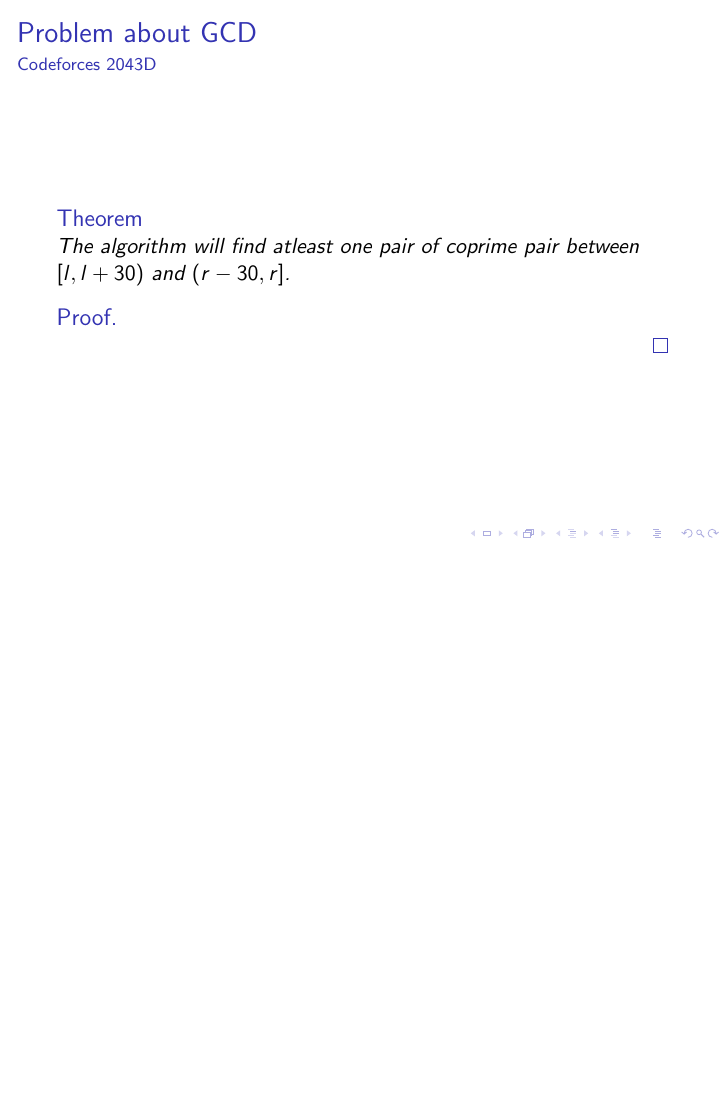
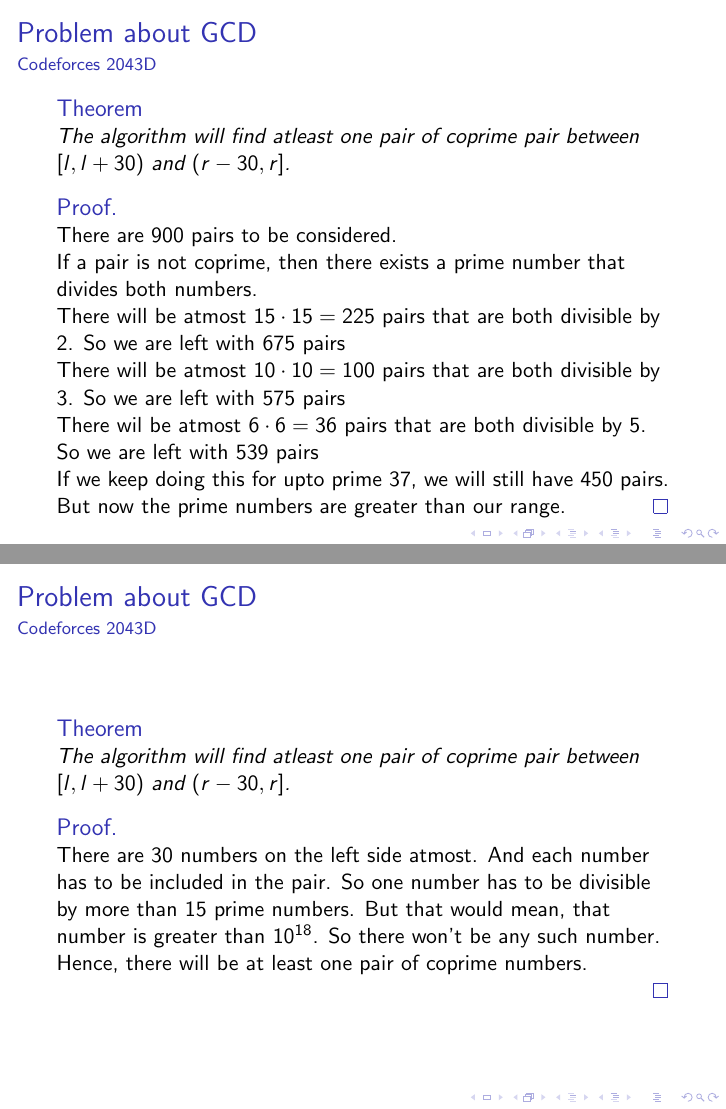
Before and after one commit to ahnaf-asif/bracu-workshop-6-slides, LaTeX slides (main.tex, which reads mub_problems/problem_about_gcd.tex): page 76 of 77 before the commit and pages 80 and 83 of 85 after it, the two joined at a grey line, the shorter picture padded with empty space. Compiled offline with pdfLaTeX.

Commit message:
3rd problem

```diff
--- a/mub_problems/problem_about_gcd.tex
+++ b/mub_problems/problem_about_gcd.tex
@@ -60,5 +60,32 @@
 	\end{theorem}
 
 	\begin{proof}<2->
-	\end{proof}
+        There are 900 pairs to be considered. \\ \pause
+        If a pair is not coprime, then there exists a prime number that divides both numbers. \\\pause
+        There will be atmost $15 \cdot 15 = 225$ pairs that are both divisible by $2$. So we are left with $675$ pairs\\ \pause
+        There will be atmost $10 \cdot 10 = 100$ pairs that are both divisible by $3$. So we are left with $575$ pairs \\ \pause
+        There wil be atmost $6 \cdot 6 = 36$ pairs that are both divisible by $5$. So we are left with $539$ pairs \\ \pause
+        If we keep doing this for upto prime $37$, we will still have $450$ pairs. But now the prime numbers are greater than our range.
+    \end{proof}
 \end{frame}
+
+\begin{frame}{Problem about GCD}
+	\framesubtitle{Codeforces 2043D}
+	\begin{theorem}<1->
+		The algorithm will find atleast one pair of coprime pair between $[l, l + 30)$ and $(r - 30, r]$.
+	\end{theorem}
+
+	\begin{proof}<1->
+        There are 30 numbers on the left side atmost. And each number has to be included in the pair. So one number has to be divisible by more than 15 prime numbers.  \pause
+        But that would mean, that number is greater than $10^{18}$. So there won't be any such number. \\ \pause
+        Hence, there will be at least one pair of coprime numbers. \\
+    \end{proof}
+\end{frame}
+
+\begin{frame}{Problem about GCD}
+	\framesubtitle{Codeforces 2043D}
+	\textbf{If $G \neq 1$} \\
+	\begin{itemize}
+        \item <1-> We can solve the problem for $\ceil{\frac{l}{G}}$ and $\floor{\frac{r}{G}}$ then multiply the answer by $G$.
+	\end{itemize}
+\end{frame}
```
Also changed, not shown: mub_problems/problem_about_gcd.tex (2 more changed lines).
